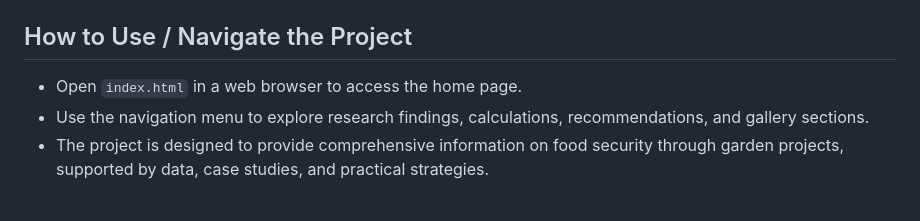
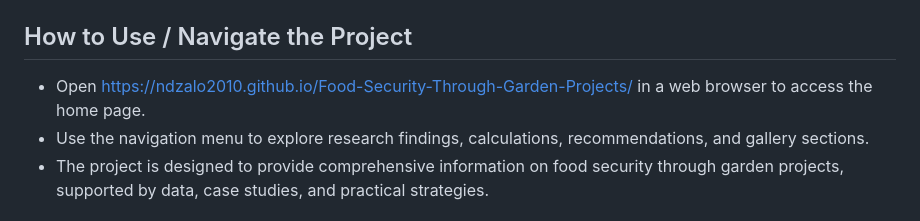
Before and after one commit to NDZALO2010/Food-Security-Through-Garden-Projects, a Markdown page: README.md, the part around the change. Rendered like a GitHub page.

Commit message:
added link to access the research

```diff
--- a/README.md
+++ b/README.md
@@ -51,7 +51,7 @@ Additional case studies include community farms, home gardens, and permaculture
 - JavaScript files in the `js/` directory
 
 ## How to Use / Navigate the Project
-- Open `index.html` in a web browser to access the home page.
+- Open https://ndzalo2010.github.io/Food-Security-Through-Garden-Projects/ in a web browser to access the home page.
 - Use the navigation menu to explore research findings, calculations, recommendations, and gallery sections.
 - The project is designed to provide comprehensive information on food security through garden projects, supported by data, case studies, and practical strategies.
 
```
